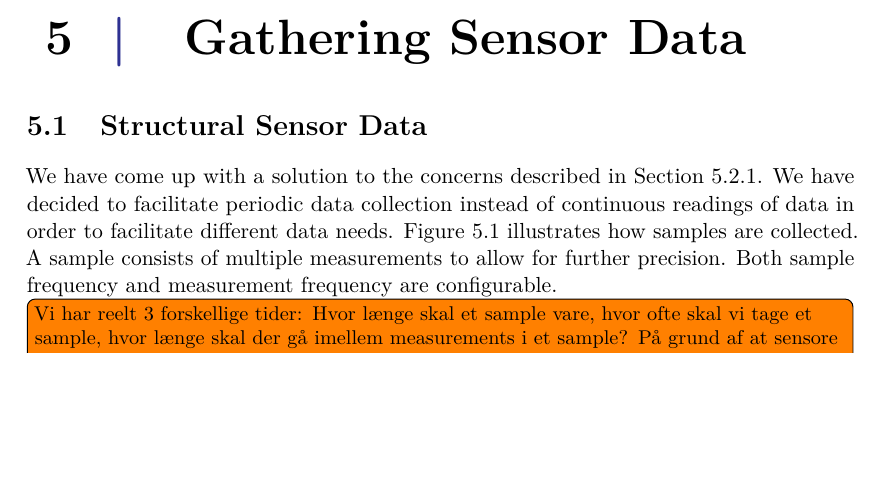
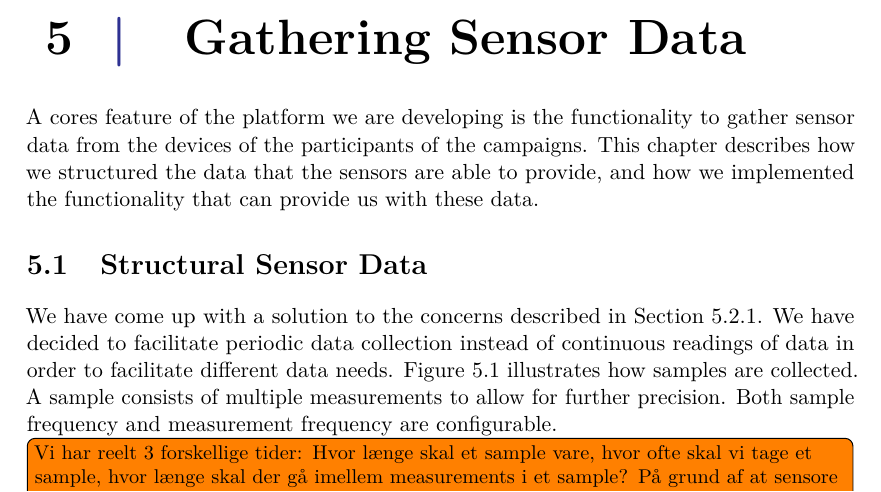
Before and after one commit to Shaderex/SW8-Report, a LaTeX thesis (super_main.tex, which reads content/gathering_sensor_data/gathering_sensor_data.tex): part of page 35 of 62, cut so that both start at the same text, the shorter picture padded with empty space. Compiled offline with pdfLaTeX.

Commit message:
Add introduction

```diff
--- a/content/gathering_sensor_data/gathering_sensor_data.tex
+++ b/content/gathering_sensor_data/gathering_sensor_data.tex
@@ -1,6 +1,8 @@
 %!TEX root = ../../super_main.tex
 \chapter{Gathering Sensor Data}
 \label{cha:gathering_sensor_data}
+
+A cores feature of the platform we are developing is the functionality to gather sensor data from the devices of the participants of the campaigns. This chapter describes how we structured the data that the sensors are able to provide, and how we implemented the functionality that can provide us with these data.
 
 \input{content/gathering_sensor_data/structural_sensor_data}
 
```
Also changed, not shown: content/gathering_sensor_data/structural_sensor_data.tex (+1 -0 lines).
